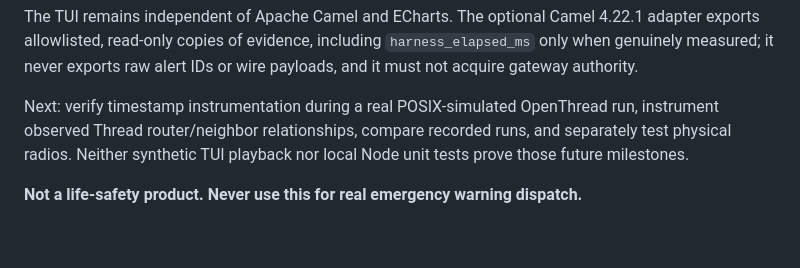
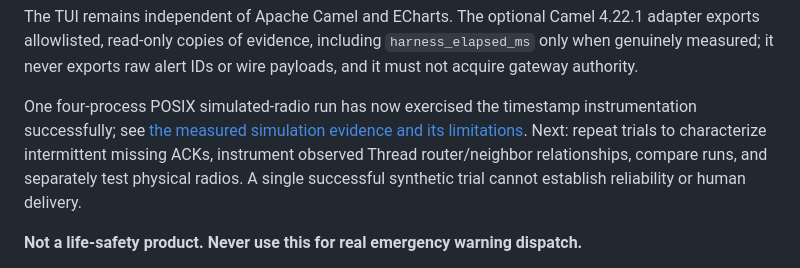
Before and after one commit to mcc0nnell/6lowstick, a Markdown page: docs/mesh-control-tui.md, the part around the change. Drawn GitHub-style; blank space fills up the shorter version.

Commit message:
Link runtime-verified simulated telemetry evidence

```diff
--- a/docs/mesh-control-tui.md
+++ b/docs/mesh-control-tui.md
@@ -24,7 +24,7 @@ An ACK means receipt by the simulated receiver application, not physical strobe/
 
 The TUI remains independent of Apache Camel and ECharts. The optional Camel 4.22.1 adapter exports allowlisted, read-only copies of evidence, including `harness_elapsed_ms` only when genuinely measured; it never exports raw alert IDs or wire payloads, and it must not acquire gateway authority.
 
-Next: verify timestamp instrumentation during a real POSIX-simulated OpenThread run, instrument observed Thread router/neighbor relationships, compare recorded runs, and separately test physical radios. Neither synthetic TUI playback nor local Node unit tests prove those future milestones.
+One four-process POSIX simulated-radio run has now exercised the timestamp instrumentation successfully; see [the measured simulation evidence and its limitations](monotonic-evidence.md). Next: repeat trials to characterize intermittent missing ACKs, instrument observed Thread router/neighbor relationships, compare runs, and separately test physical radios. A single successful synthetic trial cannot establish reliability or human delivery.
 
 **Not a life-safety product. Never use this for real emergency warning dispatch.**
 
```
